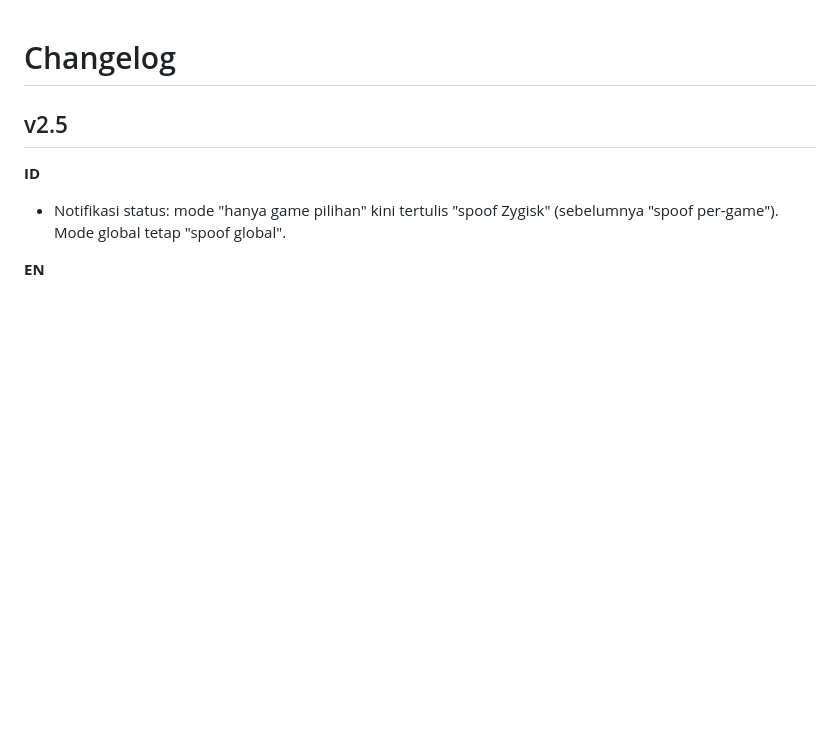
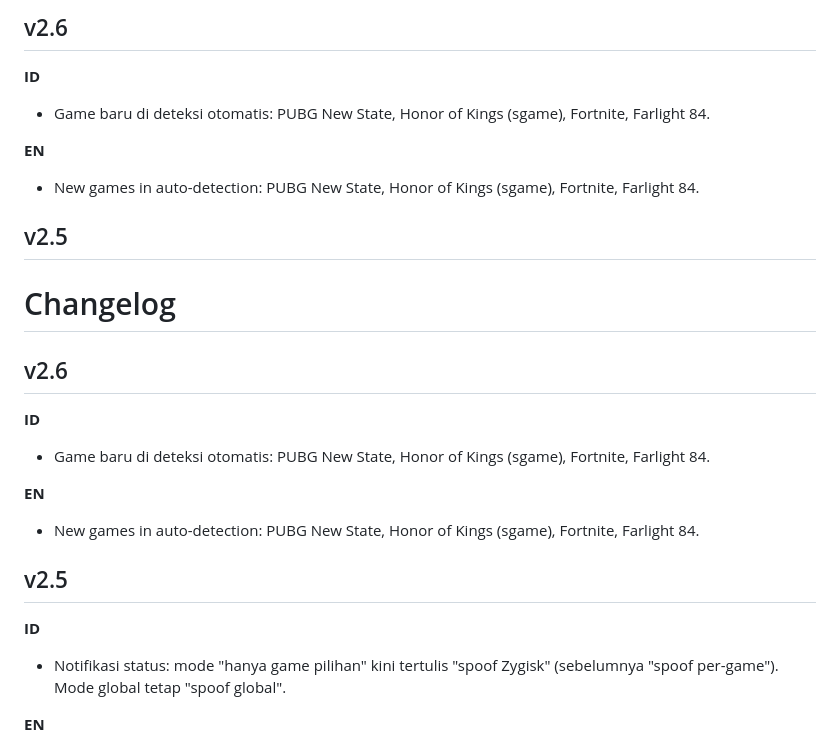
Before and after one commit to Arkael-Dev/Spoofing-Game, a Markdown page: CHANGELOG.md, the part around the change. GitHub-like rendering; blank space fills up the shorter version.

Commit message:
v2.6: tambah changelog

```diff
--- a/CHANGELOG.md
+++ b/CHANGELOG.md
@@ -1,4 +1,19 @@
+## v2.6
+**ID**
+- Game baru di deteksi otomatis: PUBG New State, Honor of Kings (sgame), Fortnite, Farlight 84.
+
+**EN**
+- New games in auto-detection: PUBG New State, Honor of Kings (sgame), Fortnite, Farlight 84.
+
+## v2.5
 # Changelog
+
+## v2.6
+**ID**
+- Game baru di deteksi otomatis: PUBG New State, Honor of Kings (sgame), Fortnite, Farlight 84.
+
+**EN**
+- New games in auto-detection: PUBG New State, Honor of Kings (sgame), Fortnite, Farlight 84.
 
 ## v2.5
 **ID**
```
